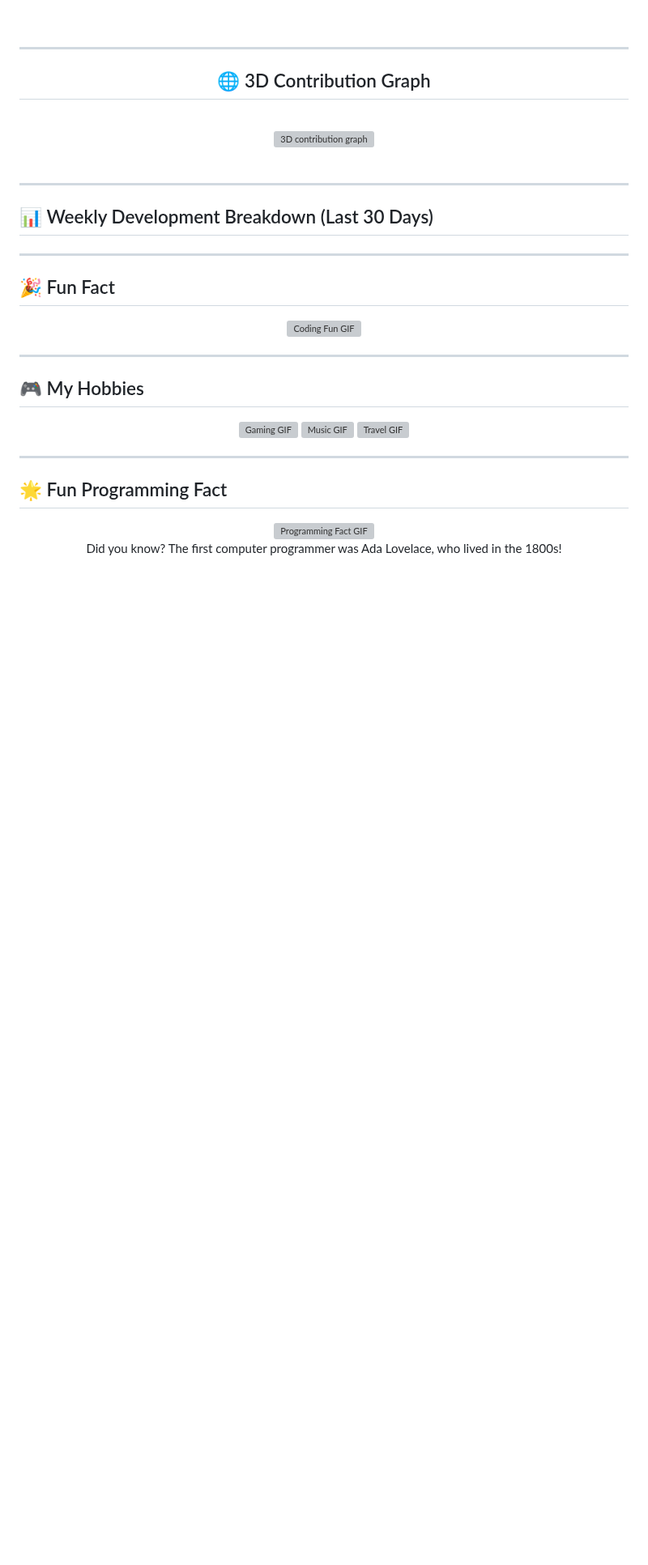
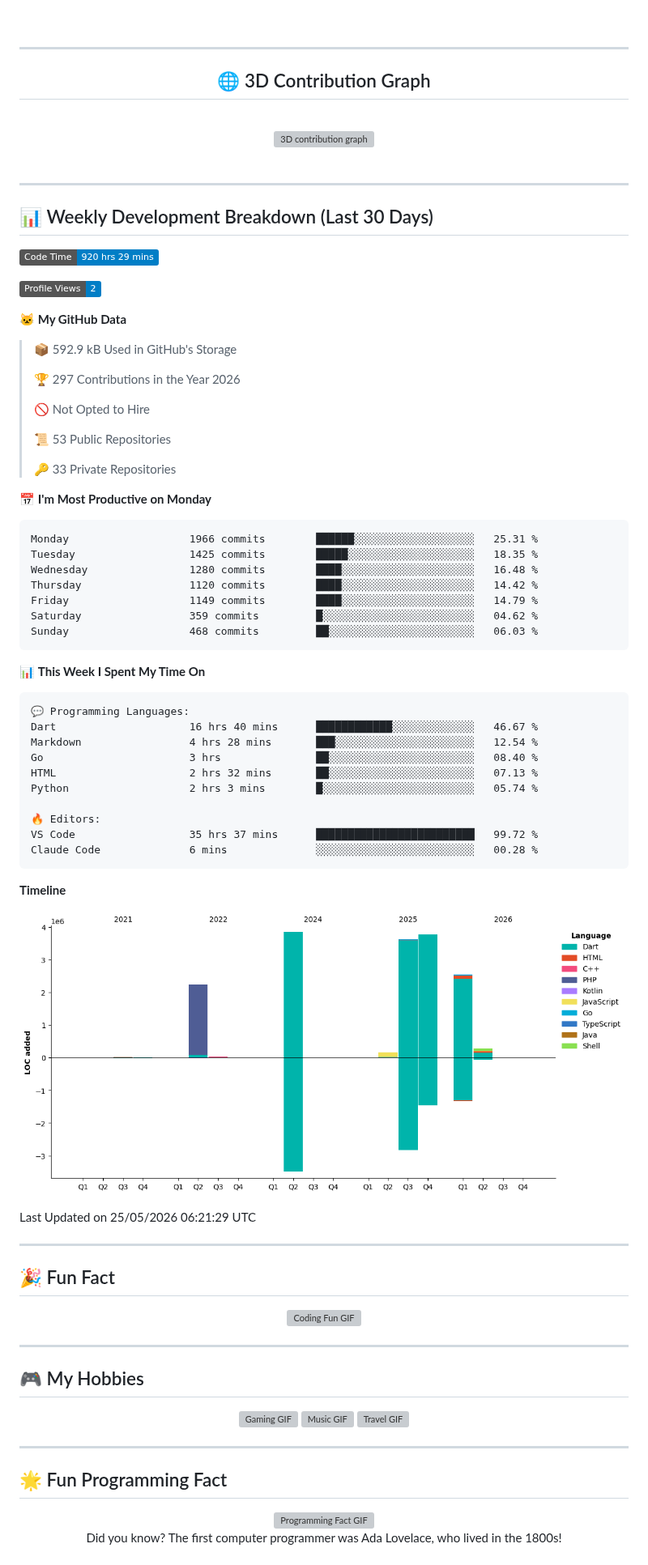
Before and after one commit to Kidpech-code/Kidpech-code, a Markdown page: README.md, the part around the change. Shown at 81% size. GitHub-like rendering; pictures changed too: assets/bar_graph.png (added); badges without logos; blank space fills up the shorter version; grey boxes are pictures that could not be loaded.

Commit message:
Updated with Dev Metrics

````diff
--- a/README.md
+++ b/README.md
@@ -88,6 +88,56 @@
 ## 📊 Weekly Development Breakdown (Last 30 Days)
 
 <!--START_SECTION:waka-->
+![Code Time](http://img.shields.io/badge/Code%20Time-920%20hrs%2029%20mins-blue?style=flat)
+
+![Profile Views](http://img.shields.io/badge/Profile%20Views-2-blue?style=flat)
+
+**🐱 My GitHub Data**
+
+> 📦 592.9 kB Used in GitHub's Storage
+ >
+> 🏆 297 Contributions in the Year 2026
+ >
+> 🚫 Not Opted to Hire
+ >
+> 📜 53 Public Repositories
+ >
+> 🔑 33 Private Repositories
+ >
+📅 **I'm Most Productive on Monday**
+
+```text
+Monday                   1966 commits        ██████░░░░░░░░░░░░░░░░░░░   25.31 %
+Tuesday                  1425 commits        █████░░░░░░░░░░░░░░░░░░░░   18.35 %
+Wednesday                1280 commits        ████░░░░░░░░░░░░░░░░░░░░░   16.48 %
+Thursday                 1120 commits        ████░░░░░░░░░░░░░░░░░░░░░   14.42 %
+Friday                   1149 commits        ████░░░░░░░░░░░░░░░░░░░░░   14.79 %
+Saturday                 359 commits         █░░░░░░░░░░░░░░░░░░░░░░░░   04.62 %
+Sunday                   468 commits         ██░░░░░░░░░░░░░░░░░░░░░░░   06.03 %
+```
+
+
+📊 **This Week I Spent My Time On**
+
+```text
+💬 Programming Languages:
+Dart                     16 hrs 40 mins      ████████████░░░░░░░░░░░░░   46.67 %
+Markdown                 4 hrs 28 mins       ███░░░░░░░░░░░░░░░░░░░░░░   12.54 %
+Go                       3 hrs               ██░░░░░░░░░░░░░░░░░░░░░░░   08.40 %
+HTML                     2 hrs 32 mins       ██░░░░░░░░░░░░░░░░░░░░░░░   07.13 %
+Python                   2 hrs 3 mins        █░░░░░░░░░░░░░░░░░░░░░░░░   05.74 %
+
+🔥 Editors:
+VS Code                  35 hrs 37 mins      █████████████████████████   99.72 %
+Claude Code              6 mins              ░░░░░░░░░░░░░░░░░░░░░░░░░   00.28 %
+```
+
+**Timeline**
+
+![Lines of Code chart](https://raw.githubusercontent.com/Kidpech-code/Kidpech-code/main/assets/bar_graph.png)
+
+
+ Last Updated on 25/05/2026 06:21:29 UTC
 <!--END_SECTION:waka-->
 
 ---
````
